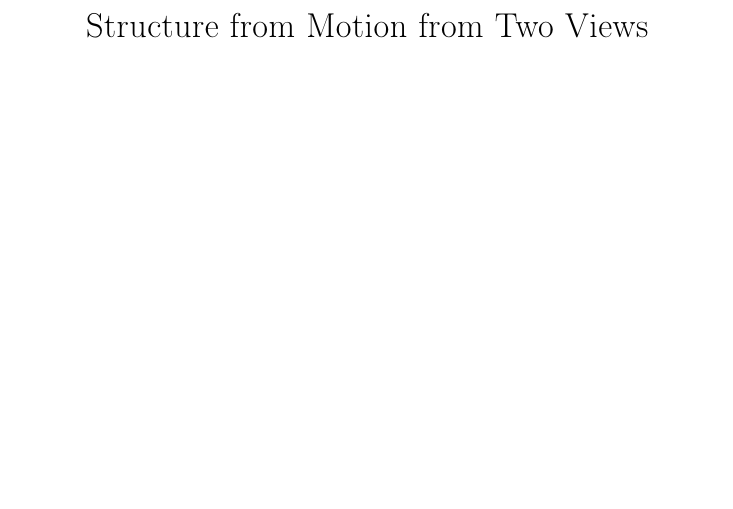
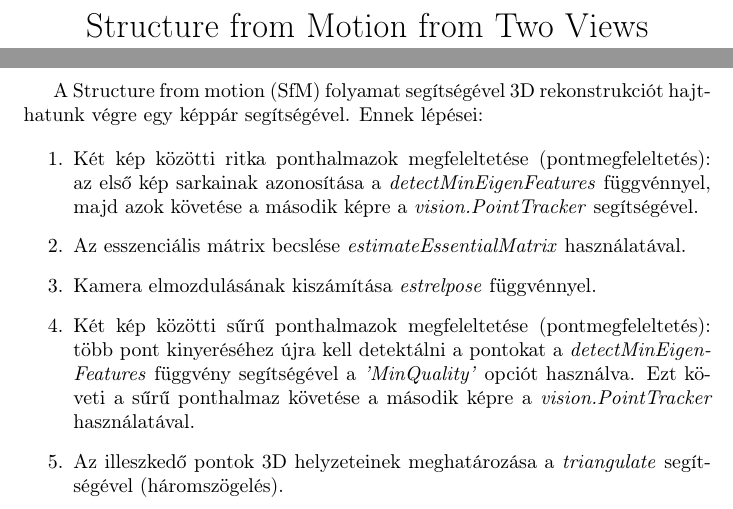
Before and after one commit to Pekkmen/DSO, a LaTeX document (documentation.tex): part of the page before the commit and two parts of pages 1 and 2 of 2 after it, the two joined at a grey line, cut so that both start at the same text, the shorter picture padded with empty space. Compiled offline with pdfLaTeX.

Commit message:
Translated live editor matlab code created. Started the documentation.

```diff
--- a/documentation.tex
+++ b/documentation.tex
@@ -10,4 +10,13 @@
 \begin{document}
     \maketitle
 
+    A Structure from motion (SfM) folyamat segítségével 3D rekonstrukciót hajthatunk végre egy képpár segítségével. Ennek lépései:
+
+    \begin{enumerate}
+        \item Két kép közötti ritka ponthalmazok megfeleltetése (pontmegfeleltetés): az első kép sarkainak azonosítása a \textit{detectMinEigenFeatures} függvénnyel, majd azok követése a második képre a \textit{vision.PointTracker} segítségével.
+        \item Az esszenciális mátrix becslése \textit{estimateEssentialMatrix} használatával.
+        \item Kamera elmozdulásának kiszámítása \textit{estrelpose} függvénnyel.
+        \item Két kép közötti sűrű ponthalmazok megfeleltetése (pontmegfeleltetés): több pont kinyeréséhez újra kell detektálni a pontokat a \textit{detectMinEigenFeatures} függvény segítségével a \textit{'MinQuality'} opciót használva. Ezt követi a sűrű ponthalmaz követése a második képre a \textit{vision.PointTracker} használatával.
+        \item Az illeszkedő pontok 3D helyzeteinek meghatározása a \textit{triangulate} segítségével (háromszögelés).
+    \end{enumerate}
 \end{document}
```
Also changed, not shown: documentation.pdf, 1 other file.
